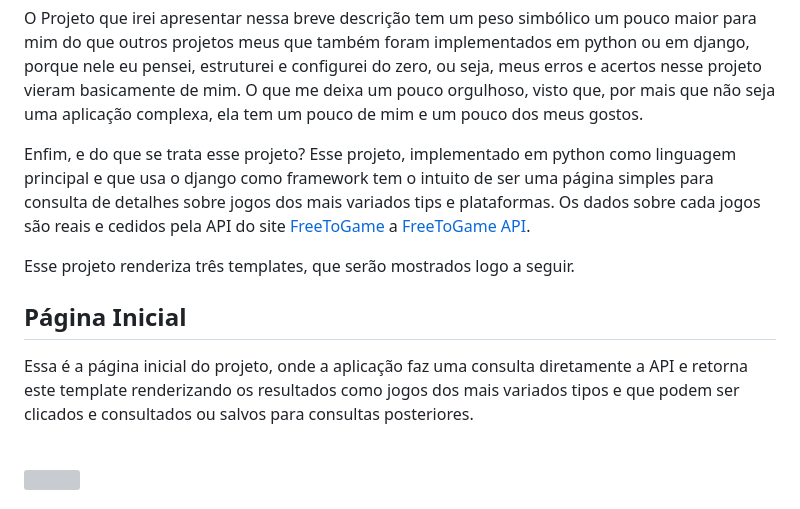
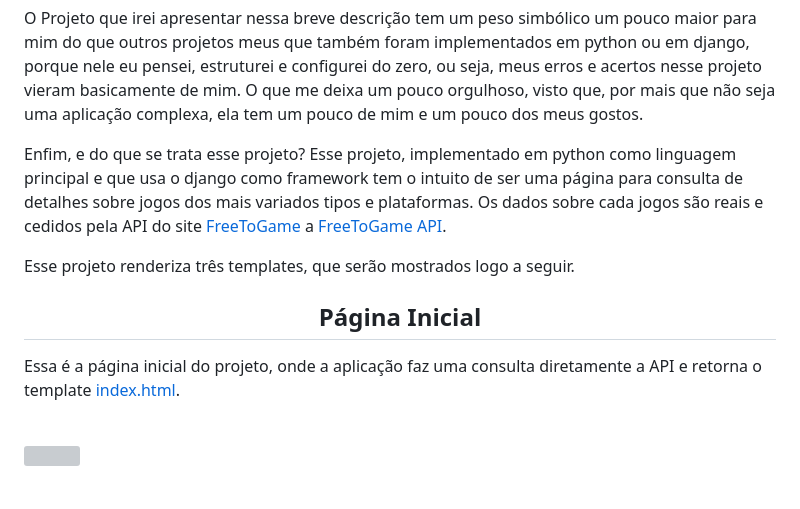
Before and after one commit to leonhardc/freetogameapi-django, a Markdown page: README.md, the part around the change printed below. GitHub-like rendering; grey boxes are pictures that could not be loaded.

Commit message:
update readme - mudança no layout dos titulos

```diff
--- a/README.md
+++ b/README.md
@@ -25,13 +25,14 @@ Depois de um tempo estudando programação decidi usar python como minha linguag
 
 O Projeto que irei apresentar nessa breve descrição tem um peso simbólico um pouco maior para mim do que outros projetos meus que também foram implementados em python ou em django, porque nele eu pensei, estruturei e configurei do zero, ou seja, meus erros e acertos nesse projeto vieram basicamente de mim. O que me deixa um pouco orgulhoso, visto que, por mais que não seja uma aplicação complexa, ela tem um pouco de mim e um pouco dos meus gostos.
 
-Enfim, e do que se trata esse projeto? Esse projeto, implementado em python como linguagem principal e que usa o django como framework tem o intuito de ser uma página simples para consulta de detalhes sobre jogos dos mais variados tips e plataformas. Os dados sobre cada jogos são reais e cedidos pela API do site [FreeToGame](https://www.freetogame.com) a [FreeToGame API](https://www.freetogame.com/api-doc).
+Enfim, e do que se trata esse projeto? Esse projeto, implementado em python como linguagem principal e que usa o django como framework tem o intuito de ser uma página para consulta de detalhes sobre jogos dos mais variados tipos e plataformas. Os dados sobre cada jogos são reais e cedidos pela API do site [FreeToGame](https://www.freetogame.com) a [FreeToGame API](https://www.freetogame.com/api-doc).
 
 Esse projeto renderiza três templates, que serão mostrados logo a seguir.
 
-## Página Inicial
 
-Essa é a página inicial do projeto, onde a aplicação faz uma consulta diretamente a API e retorna este template renderizando os resultados como jogos dos mais variados tipos e que podem ser clicados e consultados ou salvos para consultas posteriores.
+<h2 align='center'>Página Inicial</h2>
+
+Essa é a página inicial do projeto, onde a aplicação faz uma consulta diretamente a API e retorna o template [index.html](./consumer/templates/index.html).
 
 <br>
 <div>
```
Also changed, not shown: other parts of README.md (+3 -3 lines).
